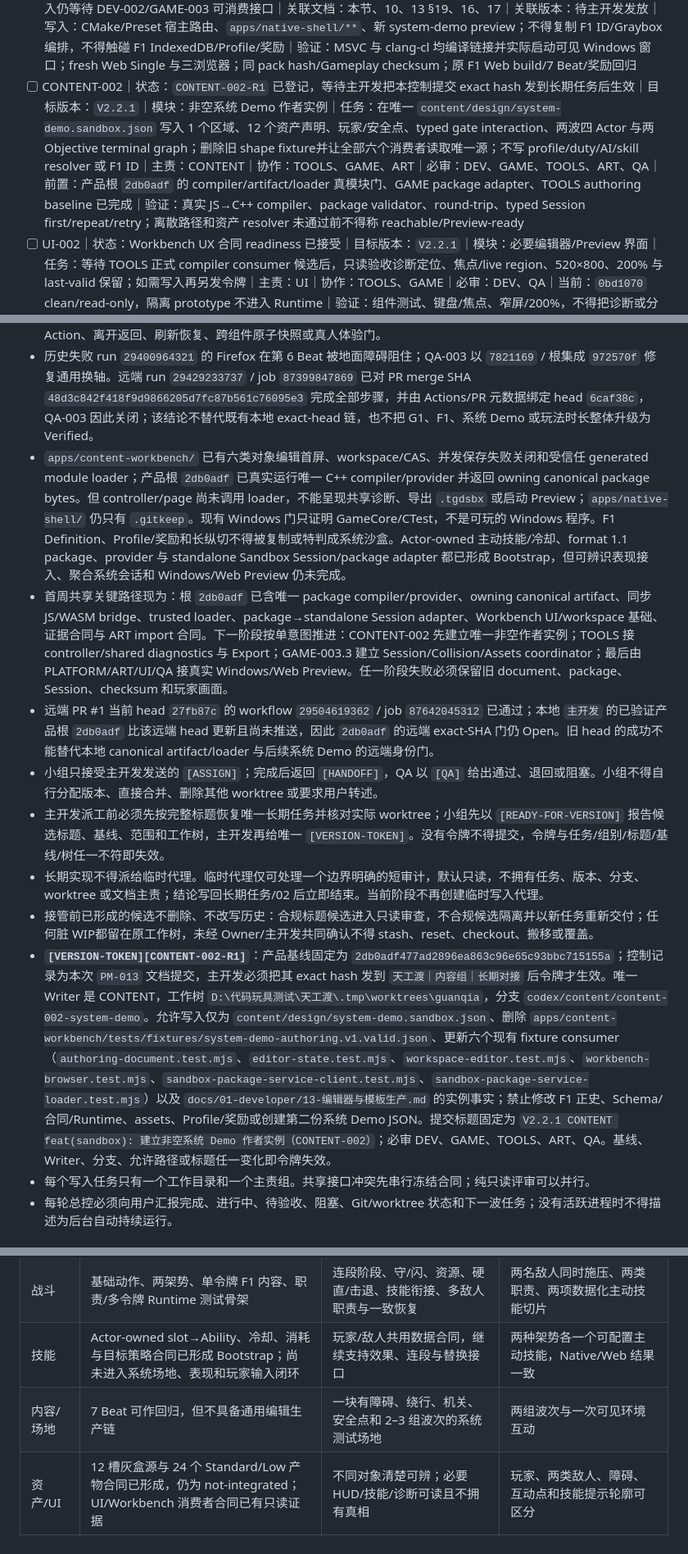
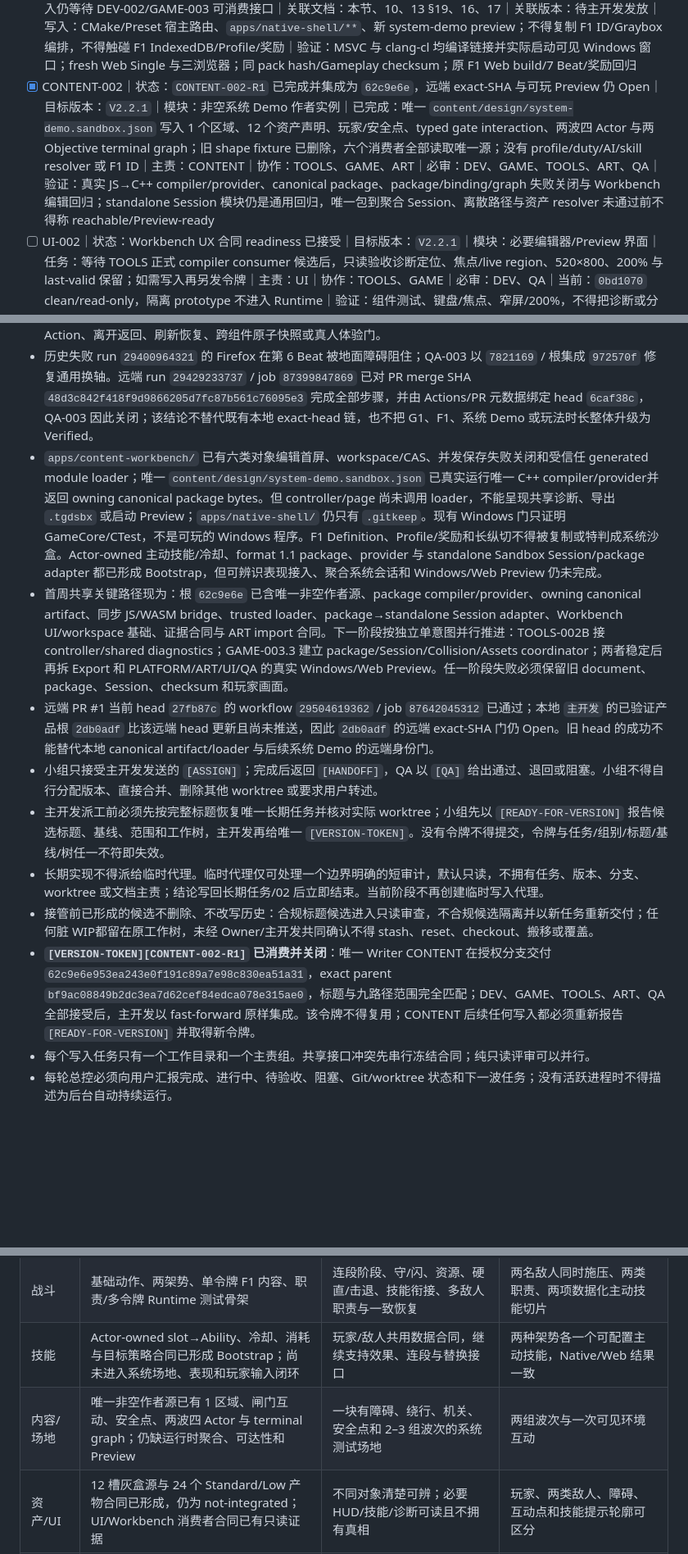
Before and after one commit to falling-feather/TianGongDu, a Markdown page: docs/02-版本规划与验收.md, 3 parts joined by grey strips. Shown at 82% size. Drawn GitHub-style; blank space fills up the shorter version.

```diff
--- a/docs/02-版本规划与验收.md
+++ b/docs/02-版本规划与验收.md
@@ -78,7 +79,7 @@
 - [x] GAME-002｜状态：CONTRACT + standalone Session Bootstrap 已完成｜目标版本：`V2.2.1-GAME-002.1/.2`｜模块：Sandbox gameplay binding / Session｜已完成：`5b34415` 冻结 typed one-shot binding；来源 `4bd7111` / 根 `e557ff1` 建立 owned fixed-capacity Session、本地三组件 candidate commit、固定事件顺序、幂等、checksum、initial-safe-point generation retry 与失败零漂移｜主责：GAME｜协作：DEV、CONTENT、TOOLS、QA｜必审：DEV、CONTENT、QA｜禁止：泛型 target、interaction→safe-point、三轴距离、toggle、多目标、脚本/DOM 推进｜验证：根 `56716aa` 双 Release 各 24/24、fresh Web 607/607、CONTENT/QA accepted｜边界：Not Wire-backed / Not Preview-ready；没有 player movement、Actor Runtime、Objective/Wave/Encounter/Combat 聚合恢复
 - [ ] GAME-003｜状态：`.2` package adapter 已集成，`.3` coordinator 可进入只读设计/令牌准备｜目标版本：`V2.2.1`｜模块：Sandbox package adapter 与聚合会话｜已完成：来源 `86fed20` / 根 `af40151` 从 owning package document 复制出 move-only blueprint，并原子初始化 standalone Session；输入销毁后不保留 span/pointer，失败保留目标 Session｜下一步：在同一 prepared package 上为 Session/Collision/Assets 建立最小跨系统候选与 commit/rollback，再接 player movement、Objective/Wave/Encounter/Combat；不得把局部 retry 写成完整恢复｜主责：GAME｜协作：DEV、TOOLS、CONTENT、QA｜必审：DEV、CONTENT、QA｜验证：合法包构建候选会话；失败保留 last-valid generation/checksum；重复/陈旧命令零推进；Windows/Web/回放一致
 - [ ] PLATFORM-001｜状态：未认领、可只读准备｜目标版本：`V2.2.1`｜模块：系统 Demo 跨平台预览宿主｜任务：让 Windows x64 与隔离 Web sandbox 使用同一 ContentCore package、同一 Gameplay Session 和同一只读 Axmol Layer；支持受控加载、内容 hash、窗口生命周期和整包显式重载，失败保留 last-valid｜主责：DEV/Platform｜协作：TOOLS、GAME、UI、QA｜必审：DEV、QA｜前置：PM-003、DEV-001、GAME-002；写入仍等待 DEV-002/GAME-003 可消费接口｜关联文档：本节、10、13 §19、16、17｜关联版本：待主开发发放｜写入：CMake/Preset 宿主路由、`apps/native-shell/**`、新 system-demo preview；不得复制 F1 ID/Graybox 编排，不得触碰 F1 IndexedDB/Profile/奖励｜验证：MSVC 与 clang-cl 均编译链接并实际启动可见 Windows 窗口；fresh Web Single 与三浏览器；同 pack hash/Gameplay checksum；原 F1 Web build/7 Beat/奖励回归
-- [ ] CONTENT-002｜状态：`CONTENT-002-R1` 已登记，等待主开发把本控制提交 exact hash 发到长期任务后生效｜目标版本：`V2.2.1`｜模块：非空系统 Demo 作者实例｜任务：在唯一 `content/design/system-demo.sandbox.json` 写入 1 个区域、12 个资产声明、玩家/安全点、typed gate interaction、两波四 Actor 与两 Objective terminal graph；删除旧 shape fixture并让全部六个消费者读取唯一源；不写 profile/duty/AI/skill resolver 或 F1 ID｜主责：CONTENT｜协作：TOOLS、GAME、ART｜必审：DEV、GAME、TOOLS、ART、QA｜前置：产品根 `2db0adf` 的 compiler/artifact/loader 真模块门、GAME package adapter、TOOLS authoring baseline 已完成｜验证：真实 JS→C++ compiler、package validator、round-trip、typed Session first/repeat/retry；离散路径和资产 resolver 未通过前不得称 reachable/Preview-ready
+- [x] CONTENT-002｜状态：`CONTENT-002-R1` 已完成并集成为 `62c9e6e`，远端 exact-SHA 与可玩 Preview 仍 Open｜目标版本：`V2.2.1`｜模块：非空系统 Demo 作者实例｜已完成：唯一 `content/design/system-demo.sandbox.json` 写入 1 个区域、12 个资产声明、玩家/安全点、typed gate interaction、两波四 Actor 与两 Objective terminal graph；旧 shape fixture 已删除，六个消费者全部读取唯一源；没有 profile/duty/AI/skill resolver 或 F1 ID｜主责：CONTENT｜协作：TOOLS、GAME、ART｜必审：DEV、GAME、TOOLS、ART、QA｜验证：真实 JS→C++ compiler/provider、canonical package、package/binding/graph 失败关闭与 Workbench 编辑回归；standalone Session 模块仍是通用回归，唯一包到聚合 Session、离散路径与资产 resolver 未通过前不得称 reachable/Preview-ready
 - [ ] UI-002｜状态：Workbench UX 合同 readiness 已接受｜目标版本：`V2.2.1`｜模块：必要编辑器/Preview 界面｜任务：等待 TOOLS 正式 compiler consumer 候选后，只读验收诊断定位、焦点/live region、520×800、200% 与 last-valid 保留；如需写入再另发令牌｜主责：UI｜协作：TOOLS、GAME｜必审：DEV、QA｜当前：`0bd1070` clean/read-only，隔离 prototype 不进入 Runtime｜验证：组件测试、键盘/焦点、窄屏/200%，不得把诊断或分类变成玩法真相
 - [ ] ART-004｜状态：ART-002/003 已完成，resolver/import readiness 已接受｜目标版本：`V2.2.1`｜模块：系统灰盒运行时接入｜已完成：根 `24eb25d` 的 12 槽灰盒源/台账与根 `eaef653` 的 12 槽/24 Standard+Low 产物导入合同｜下一步：由 DEV/Presentation+PLATFORM 消费 Stable Asset ID，建立 Windows/Web resolver/upload/renderer；ART 保持 `06d6c145` clean/read-only｜主责：ART（源/台账）+ DEV/Presentation/PLATFORM（接入）｜必审：CONTENT、QA｜验证：缺资源失败保留 last-valid、Native/Web 同槽、截图可辨识；接入前继续 Blockout/not-integrated/previewReady=false
 - [ ] QA-004｜状态：evidence contract 已集成，实际系统 Demo 验收待候选｜目标版本：`V2.2.1`｜模块：系统型 Demo 验收｜已完成：根 `31bf152` / `464d903` / `cb7d5ac` 冻结三层 last-valid、Windows 可见窗口与 Chrome→Edge→Firefox 证据合同；它只做 Node contract self-test｜下一步：DEV/TOOLS/GAME/CONTENT/PLATFORM 候选到达后执行真实编辑器导出→启动试玩→战斗→死亡重试→重载并保留 F1 回归｜主责：QA｜协作：全组｜必审：DEV｜当前：`eb1f333` clean/read-only｜验证：同一 commit/content/package/Session hash 的 MSVC、Clang、Web、三浏览器、回放、存档/奖励与证据文件 hash
@@ -87,14 +88,14 @@
 
 - 训练恢复实现提交 `6e98438` 已进入当前主线；两条 exact-HEAD Chrome 报告位于 `.tmp/f1-recovery-02-exact-6e98438-{canopy,drain}/report.json`，expected/embedded/replay commit 一致，内容与 UI 只读评审接受。run `29429233737` 证明当前主线的通用 Native/Web/三浏览器门全绿，但不单独关闭正式 recovery DOM Action、离开返回、刷新恢复、跨组件原子快照或真人体验门。
 - 历史失败 run `29400964321` 的 Firefox 在第 6 Beat 被地面障碍阻住；QA-003 以 `7821169` / 根集成 `972570f` 修复通用换轴。远端 run `29429233737` / job `87399847869` 已对 PR merge SHA `48d3c842f418f9d9866205d7fc87b561c76095e3` 完成全部步骤，并由 Actions/PR 元数据绑定 head `6caf38c`，QA-003 因此关闭；该结论不替代既有本地 exact-head 链，也不把 G1、F1、系统 Demo 或玩法时长整体升级为 Verified。
-- `apps/content-workbench/` 已有六类对象编辑首屏、workspace/CAS、并发保存失败关闭和受信任 generated module loader；产品根 `2db0adf` 已真实运行唯一 C++ compiler/provider 并返回 owning canonical package bytes。但 controller/page 尚未调用 loader，不能呈现共享诊断、导出 `.tgdsbx` 或启动 Preview；`apps/native-shell/` 仍只有 `.gitkeep`。现有 Windows 门只证明 GameCore/CTest，不是可玩的 Windows 程序。F1 Definition、Profile/奖励和长纵切不得被复制或特判成系统沙盒。Actor-owned 主动技能/冷却、format 1.1 package、provider 与 standalone Sandbox Session/package adapter 都已形成 Bootstrap，但可辨识表现接入、聚合系统会话和 Windows/Web Preview 仍未完成。
-- 首周共享关键路径现为：根 `2db0adf` 已含唯一 package compiler/provider、owning canonical artifact、同步 JS/WASM bridge、trusted loader、package→standalone Session adapter、Workbench UI/workspace 基础、证据合同与 ART import 合同。下一阶段按单意图推进：CONTENT-002 先建立唯一非空作者实例；TOOLS 接 controller/shared diagnostics 与 Export；GAME-003.3 建立 Session/Collision/Assets coordinator；最后由 PLATFORM/ART/UI/QA 接真实 Windows/Web Preview。任一阶段失败必须保留旧 document、package、Session、checksum 和玩家画面。
+- `apps/content-workbench/` 已有六类对象编辑首屏、workspace/CAS、并发保存失败关闭和受信任 generated module loader；唯一 `content/design/system-demo.sandbox.json` 已真实运行唯一 C++ compiler/provider并返回 owning canonical package bytes。但 controller/page 尚未调用 loader，不能呈现共享诊断、导出 `.tgdsbx` 或启动 Preview；`apps/native-shell/` 仍只有 `.gitkeep`。现有 Windows 门只证明 GameCore/CTest，不是可玩的 Windows 程序。F1 Definition、Profile/奖励和长纵切不得被复制或特判成系统沙盒。Actor-owned 主动技能/冷却、format 1.1 package、provider 与 standalone Sandbox Session/package adapter 都已形成 Bootstrap，但可辨识表现接入、聚合系统会话和 Windows/Web Preview 仍未完成。
+- 首周共享关键路径现为：根 `62c9e6e` 已含唯一非空作者源、package compiler/provider、owning canonical artifact、同步 JS/WASM bridge、trusted loader、package→standalone Session adapter、Workbench UI/workspace 基础、证据合同与 ART import 合同。下一阶段按独立单意图并行推进：TOOLS-002B 接 controller/shared diagnostics；GAME-003.3 建立 package/Session/Collision/Assets coordinator；两者稳定后再拆 Export 和 PLATFORM/ART/UI/QA 的真实 Windows/Web Preview。任一阶段失败必须保留旧 document、package、Session、checksum 和玩家画面。
 - 远端 PR #1 当前 head `27fb87c` 的 workflow `29504619362` / job `87642045312` 已通过；本地 `主开发` 的已验证产品根 `2db0adf` 比该远端 head 更新且尚未推送，因此 `2db0adf` 的远端 exact-SHA 门仍 Open。旧 head 的成功不能替代本地 canonical artifact/loader 与后续系统 Demo 的远端身份门。
 - 小组只接受主开发发送的 `[ASSIGN]`；完成后返回 `[HANDOFF]`，QA 以 `[QA]` 给出通过、退回或阻塞。小组不得自行分配版本、直接合并、删除其他 worktree 或要求用户转述。
 - 主开发派工前必须先按完整标题恢复唯一长期任务并核对实际 worktree；小组先以 `[READY-FOR-VERSION]` 报告候选标题、基线、范围和工作树，主开发再给唯一 `[VERSION-TOKEN]`。没有令牌不得提交，令牌与任务/组别/标题/基线/树任一不符即失效。
 - 长期实现不得派给临时代理。临时代理仅可处理一个边界明确的短审计，默认只读，不拥有任务、版本、分支、worktree 或文档主责；结论写回长期任务/02 后立即结束。当前阶段不再创建临时写入代理。
 - 接管前已形成的候选不删除、不改写历史：合规标题候选进入只读审查，不合规候选隔离并以新任务重新交付；任何脏 WIP都留在原工作树，未经 Owner/主开发共同确认不得 stash、reset、checkout、搬移或覆盖。
-- **`[VERSION-TOKEN][CONTENT-002-R1]`**：产品基线固定为 `2db0adf477ad2896ea863c96e65c93bbc715155a`；控制记录为本次 `PM-013` 文档提交，主开发必须把其 exact hash 发到 `天工渡｜内容组｜长期对接` 后令牌才生效。唯一 Writer 是 CONTENT，工作树 `D:\代码玩具测试\天工渡\.tmp\worktrees\guanqia`，分支 `codex/content/content-002-system-demo`。允许写入仅为 `content/design/system-demo.sandbox.json`、删除 `apps/content-workbench/tests/fixtures/system-demo-authoring.v1.valid.json`、更新六个现有 fixture consumer（`authoring-document.test.mjs`、`editor-state.test.mjs`、`workspace-editor.test.mjs`、`workbench-browser.test.mjs`、`sandbox-package-service-client.test.mjs`、`sandbox-package-service-loader.test.mjs`）以及 `docs/01-developer/13-编辑器与模板生产.md` 的实例事实；禁止修改 F1 正史、Schema/合同/Runtime、assets、Profile/奖励或创建第二份系统 Demo JSON。提交标题固定为 `V2.2.1 CONTENT feat(sandbox): 建立非空系统 Demo 作者实例（CONTENT-002）`；必审 DEV、GAME、TOOLS、ART、QA。基线、Writer、分支、允许路径或标题任一变化即令牌失效。
+- **`[VERSION-TOKEN][CONTENT-002-R1]` 已消费并关闭**：唯一 Writer CONTENT 在授权分支交付 `62c9e6e953ea243e0f191c89a7e98c830ea51a31`，exact parent `bf9ac08849b2dc3ea7d62cef84edca078e315ae0`，标题与九路径范围完全匹配；DEV、GAME、TOOLS、ART、QA 全部接受后，主开发以 fast-forward 原样集成。该令牌不得复用；CONTENT 后续任何写入都必须重新报告 `[READY-FOR-VERSION]` 并取得新令牌。
 - 每个写入任务只有一个工作目录和一个主责组。共享接口冲突先串行冻结合同；纯只读评审可以并行。
 - 每轮总控必须向用户汇报完成、进行中、待验收、阻塞、Git/worktree 状态和下一波任务；没有活跃进程时不得描述为后台自动持续运行。
 
@@ -107,7 +108,7 @@
 | 关卡工具 | Workbench 已有 owning draft、closed shape、六类对象编辑首屏、workspace/CAS 与并发保存失败关闭；没有 compiler consumer、export 或 Preview | 可摆放、编辑、校验、保存、加载、导出、启动试玩、快速重载并处理版本错误 | 一块 sandbox 从编辑器经 `.tgdsbx` 往返到 Web/Windows |
 | 战斗 | 基础动作、两架势、单令牌 F1 内容、职责/多令牌 Runtime 测试骨架 | 连段阶段、守/闪、资源、硬直/击退、技能衔接、多敌人职责与一致恢复 | 两名敌人同时施压、两类职责、两项数据化主动技能切片 |
 | 技能 | Actor-owned slot→Ability、冷却、消耗与目标策略合同已形成 Bootstrap；尚未进入系统场地、表现和玩家输入闭环 | 玩家/敌人共用数据合同，继续支持效果、连段与替换接口 | 两种架势各一个可配置主动技能，Native/Web 结果一致 |
-| 内容/场地 | 7 Beat 可作回归，但不具备通用编辑生产链 | 一块有障碍、绕行、机关、安全点和 2–3 组波次的系统测试场地 | 两组波次与一次可见环境互动 |
+| 内容/场地 | 唯一非空作者源已有 1 区域、闸门互动、安全点、两波四 Actor 与 terminal graph；仍缺运行时聚合、可达性和 Preview | 一块有障碍、绕行、机关、安全点和 2–3 组波次的系统测试场地 | 两组波次与一次可见环境互动 |
 | 资产/UI | 12 槽灰盒源与 24 个 Standard/Low 产物合同已形成，仍为 not-integrated；UI/Workbench 消费者合同已有只读证据 | 不同对象清楚可辨；必要 HUD/技能/诊断可读且不拥有真相 | 玩家、两类敌人、障碍、互动点和技能提示轮廓可区分 |
 | 状态/QA | package provider、standalone Session adapter、奖励事务和两个训练恢复前沿已有；跨系统 coordinator 与实际系统 Demo 证据未完成 | 战斗/技能/敌人/机关可保存恢复，Windows/Web/三浏览器/回放一致 | 先守住死亡重试、编辑器数据往返与失败重载 last-valid；离开返回/刷新列为后续门 |
 | 平台宿主 | Web F1 玩家宿主可运行；Windows 只有 Native Core/CTest，`native-shell` 为空；系统 Demo evidence contract 仅是结构自测 | 同一 package、Session、Axmol Layer 在真实 Windows 窗口与隔离 Web sandbox 运行 | Windows 两编译器可见窗口 + fresh Web sandbox；失败重载保留 last-valid |
```
Also changed, not shown: other parts of docs/02-版本规划与验收.md (+4 -3 lines), docs/03-发布历史.md (+18 -0 lines).
